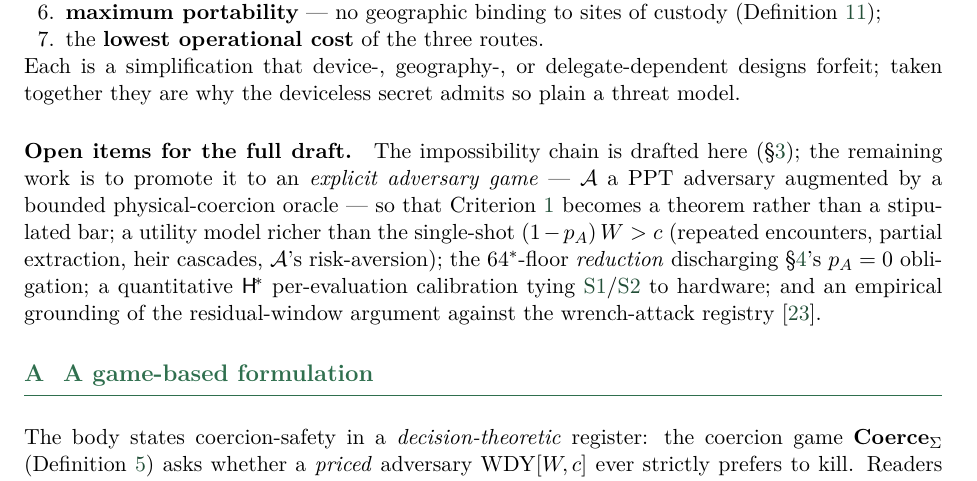
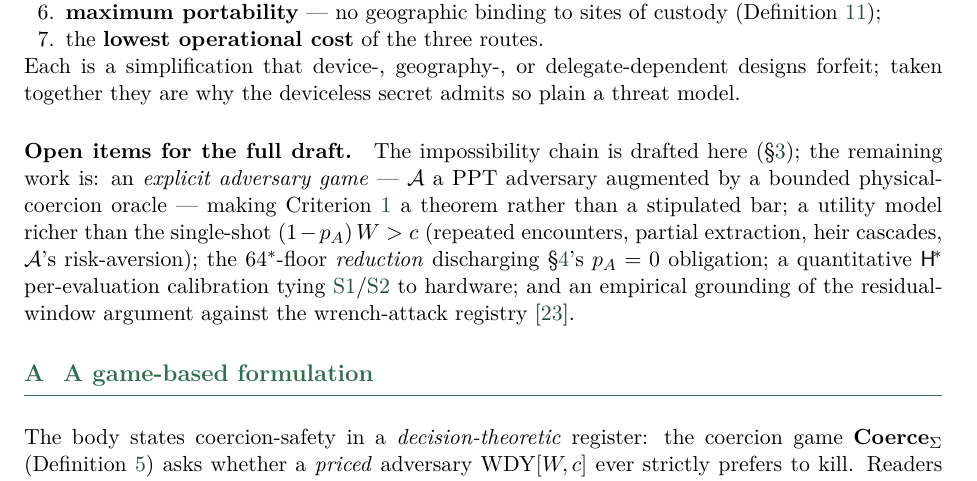
Before and after one commit to Yuri-SVB/great-wall-docs, a LaTeX paper (papers/wrench-attack-threat-model/main.tex, which reads papers/wrench-attack-threat-model/sections/10-conclusion.tex): part of page 24 of 28, cut so that both start at the same text. Compiled offline with pdfLaTeX.

Commit message:
paper: fix parallelism in the open-items list (conclusion)
The list mixed an infinitive (to promote it to an adversary game) with four
noun-phrase items. Recast the first as a noun phrase (is: an explicit adversary
game ... making the Criterion a theorem ...) so all five items are parallel.

```diff
--- a/papers/wrench-attack-threat-model/sections/10-conclusion.tex
+++ b/papers/wrench-attack-threat-model/sections/10-conclusion.tex
@@ -44,9 +44,9 @@ model.
 
 \paragraph{Open items for the full draft.}
 The impossibility chain is drafted here (\S\ref{sec:chain}); the remaining work
-is to promote it to an \emph{explicit adversary game} --- $\Attacker$ a PPT
-adversary augmented by a bounded physical-coercion oracle --- so that
-Criterion~\ref{prin:nga} becomes a theorem rather than a stipulated bar; a
+is: an \emph{explicit adversary game} --- $\Attacker$ a PPT
+adversary augmented by a bounded physical-coercion oracle --- making
+Criterion~\ref{prin:nga} a theorem rather than a stipulated bar; a
 utility model richer than the single-shot $(1 - p_A)\,W > c$ (repeated
 encounters, partial extraction, heir cascades, $\Attacker$'s risk-aversion); the
 $\sftstar$-floor \emph{reduction} discharging \S\ref{sec:gw}'s $p_A = 0$
```
Also changed, not shown: papers/wrench-attack-threat-model/main.pdf.
